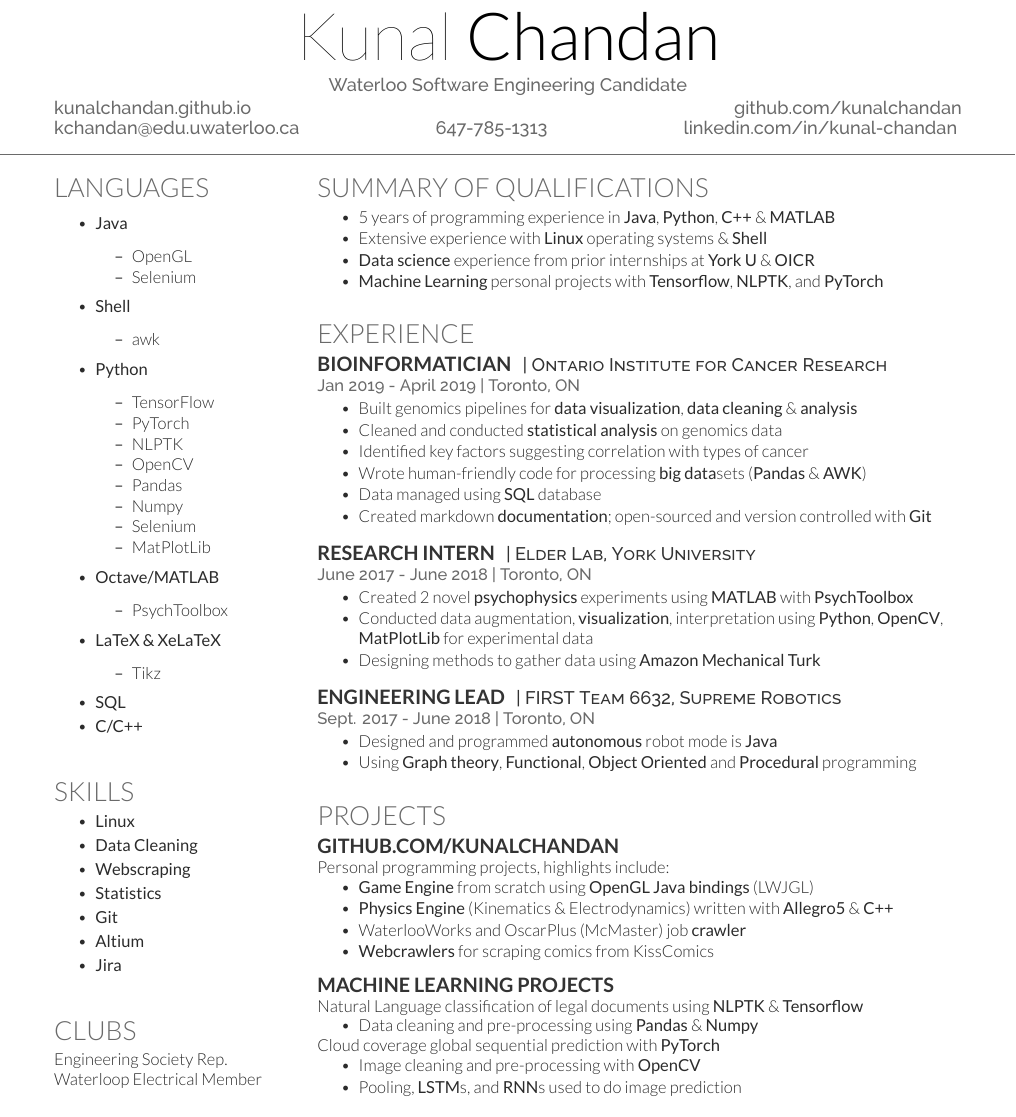
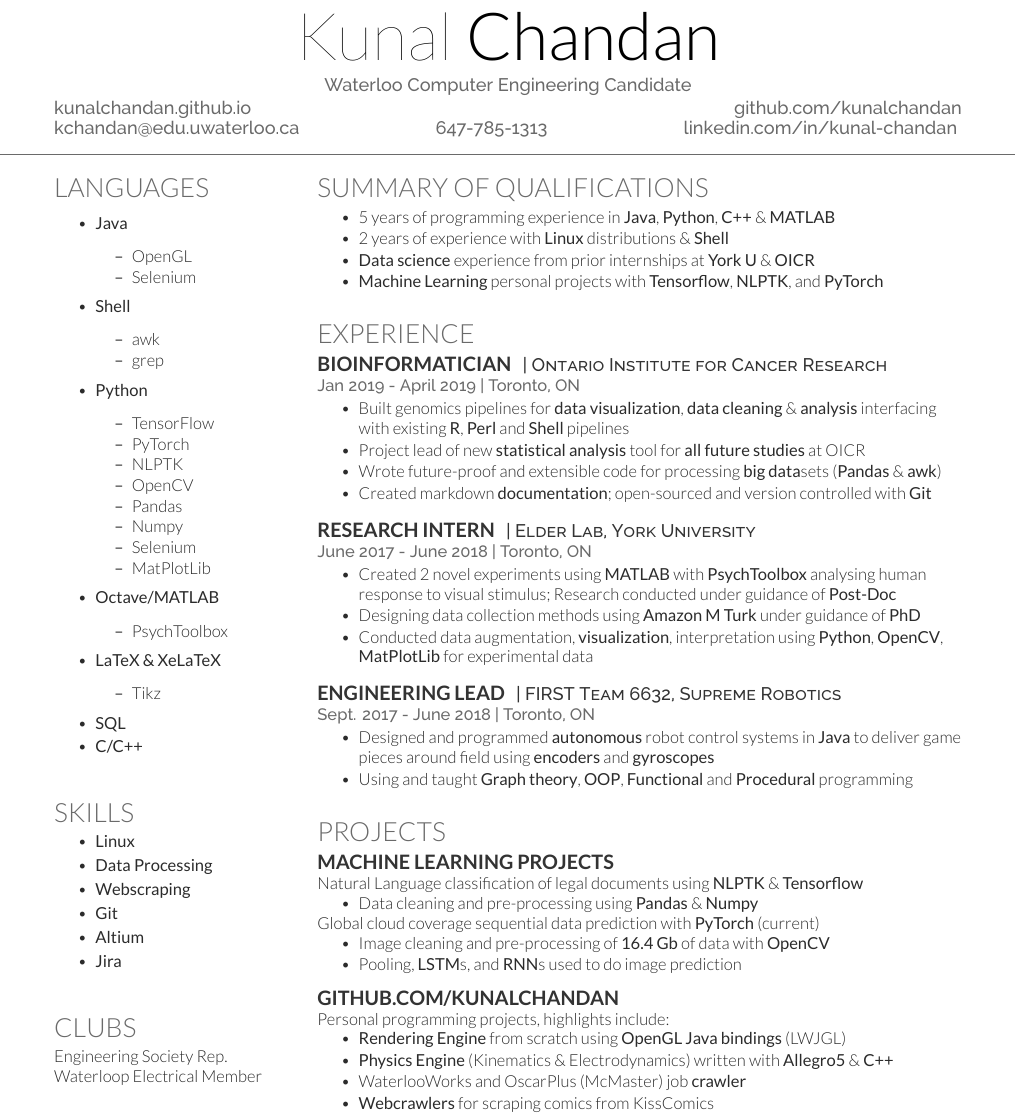
Before and after one commit to kunalchandan/Tex-Work, a LaTeX CV (Resume/Resume-Clean/chandan.tex): part of the page, cut so that both start at the same text. The pictures show the PDF file Resume/Resume-Clean/chandan.pdf that the author committed with the source.

Commit message:
Update Resume After SE Resume Critique

```diff
--- a/Resume/Resume-Clean/chandan.tex
+++ b/Resume/Resume-Clean/chandan.tex
@@ -31,7 +31,7 @@
 \namesection{Kunal}{Chandan}
 {
 	\urlstyle{same}
-	Waterloo Software Engineering Candidate \\
+	Waterloo Computer Engineering Candidate \\
 	\href{http://kunalchandan.github.io}{kunalchandan.github.io}
 	\hfill
 	\href{http://github.com/kunalchandan}{github.com/kunalchandan}\\
@@ -159,7 +159,7 @@ Waterloo}
 \vspace{\topsep} % Hacky fix for awkward extra vertical space
 \begin{tightemize}
 	\item 5 years of programming experience in \textbf{Java}, \textbf{Python}, \textbf{C++} \& \textbf{MATLAB}
-	\item Extensive experience with \textbf{Linux} operating systems \& \textbf{Shell}
+	\item 2 years of experience with \textbf{Linux} distributions \& \textbf{Shell}
 	\item \textbf{Data science} experience from prior internships at \textbf{York U} \& \textbf{OICR}
 	\item \textbf{Machine Learning} personal projects with \textbf{Tensorflow}, \textbf{NLPTK}, and \textbf{PyTorch}
 \end{tightemize}
@@ -174,11 +174,9 @@ Waterloo}
 \descript{| Ontario Institute for Cancer Research}
 \location{Jan 2019 - April 2019 | Toronto, ON}
 \begin{tightemize}
-	\item Built genomics pipelines for \textbf{data visualization}, \textbf{data cleaning} \& \textbf{analysis}
-	\item Cleaned and conducted \textbf{statistical analysis} on genomics data
-	\item Identified key factors suggesting correlation with types of cancer
-	\item Wrote human-friendly code for processing \textbf{big data}sets (\textbf{Pandas} \& \textbf{AWK})
-	\item Data managed using \textbf{SQL} database
+	\item Built genomics pipelines for \textbf{data visualization}, \textbf{data cleaning} \& \textbf{analysis} interfacing with existing \textbf{R}, \textbf{Perl} and \textbf{Shell} pipelines
+	\item Project lead of new \textbf{statistical analysis} tool for \textbf{all future studies} at OICR
+	\item Wrote future-proof and extensible code for processing \textbf{big data}sets (\textbf{Pandas} \& \textbf{awk})
 	\item Created markdown \textbf{documentation}; open-sourced and version controlled with \textbf{Git}
 \end{tightemize}
 \sectionsep
@@ -187,9 +185,9 @@ Waterloo}
 \descript{| Elder Lab, York University}
 \location{June 2017 - June 2018 | Toronto, ON}
 \begin{tightemize}
-	\item Created 2 novel \textbf{psychophysics} experiments using \textbf{MATLAB} with \textbf{PsychToolbox}
+	\item Created 2 novel experiments using \textbf{MATLAB} with \textbf{PsychToolbox} analysing human response to visual stimulus; Research conducted under guidance of \textbf{Post-Doc}
+	\item Designing data collection methods using \textbf{Amazon M Turk} under guidance of \textbf{PhD}
 	\item Conducted data augmentation, \textbf{visualization}, interpretation using \textbf{Python}, \textbf{OpenCV}, \textbf{MatPlotLib} for experimental data
-	\item Designing methods to gather data using \textbf{Amazon Mechanical Turk}
 \end{tightemize}
 \sectionsep
 
@@ -197,8 +195,8 @@ Waterloo}
 \descript{| FIRST Team 6632, Supreme Robotics}
 \location{Sept. 2017 - June 2018 | Toronto, ON}
 \begin{tightemize}
-	\item Designed and programmed \textbf{autonomous} robot mode is \textbf{Java}
-	\item Using \textbf{Graph theory}, \textbf{Functional}, \textbf{Object Oriented} and \textbf{Procedural} programming
+	\item Designed and programmed \textbf{autonomous} robot control systems in \textbf{Java} to deliver game pieces around field using \textbf{encoders} and \textbf{gyroscopes}
+	\item Using and taught \textbf{Graph theory}, \textbf{OOP}, \textbf{Functional} and \textbf{Procedural} programming
 \end{tightemize}
 \sectionsep
 
@@ -207,30 +205,32 @@ Waterloo}
 %%%%%%%%%%%%%%%%%%%%%%%%%%%%%%%%%%%%%%
 
 \section{Projects}
+
+\runsubsection{Machine Learning projects}
+\descript{ }
+\location{ }
+\\
+Natural Language classification of legal documents using \textbf{NLPTK} \& \textbf{Tensorflow}
+\begin{tightemize}
+        \item Data cleaning and pre-processing using \textbf{Pandas} \& \textbf{Numpy}
+\end{tightemize}
+\\
+Global cloud coverage sequential data prediction with \textbf{PyTorch} (current)
+\begin{tightemize}
+        \item Image cleaning and pre-processing of \textbf{16.4 Gb} of data with \textbf{OpenCV}
+        \item Pooling, \textbf{LSTM}s, and \textbf{RNN}s used to do image prediction
+\end{tightemize}
+\sectionsep
+
 \runsubsection{\href{https://github.com/kunalchandan}{Github.com/kunalchandan}}
 \descript{ }
 \location{ } %Aug. 2017 - Current}
 Personal programming projects, highlights include:
 \begin{tightemize}
-	\item \textbf{Game Engine} from scratch using \textbf{OpenGL Java bindings} (LWJGL)
+	\item \textbf{Rendering Engine} from scratch using \textbf{OpenGL Java bindings} (LWJGL)
 	\item \textbf{Physics Engine} (Kinematics \& Electrodynamics) written with \textbf{Allegro5} \& \textbf{C++}
 	\item WaterlooWorks and OscarPlus (McMaster) job \textbf{crawler}
 	\item \textbf{Webcrawlers} for scraping comics from KissComics
-\end{tightemize}
-\sectionsep
-\runsubsection{Machine Learning projects}
-\descript{ }
-\location{ } %Aug. 2017 - Current}
-\\
-Natural Language classification of legal documents using \textbf{NLPTK} \& \textbf{Tensorflow}
-\begin{tightemize}
-	\item Data cleaning and pre-processing using \textbf{Pandas} \& \textbf{Numpy}
-\end{tightemize}
-\\
-Cloud coverage global sequential prediction with \textbf{PyTorch}
-\begin{tightemize}
-	\item Image cleaning and pre-processing with \textbf{OpenCV}
-	\item Pooling, \textbf{LSTM}s, and \textbf{RNN}s used to do image prediction
 \end{tightemize}
 \sectionsep
 
```
Also changed, not shown: Resume/Resume-Clean/chandan.pdf, Resume/Resume-Clean/render.png, Resume/Resume-Clean/chandan.tex (6 more changed lines), 1 other file.
